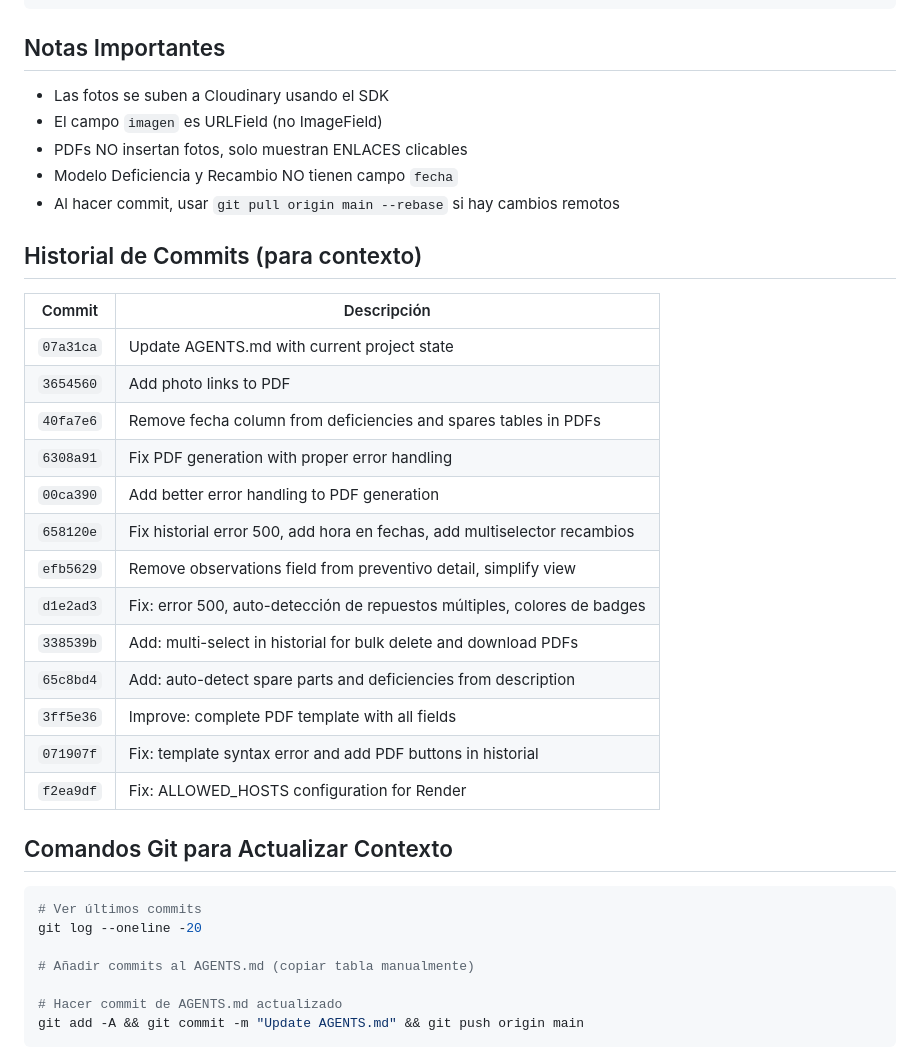
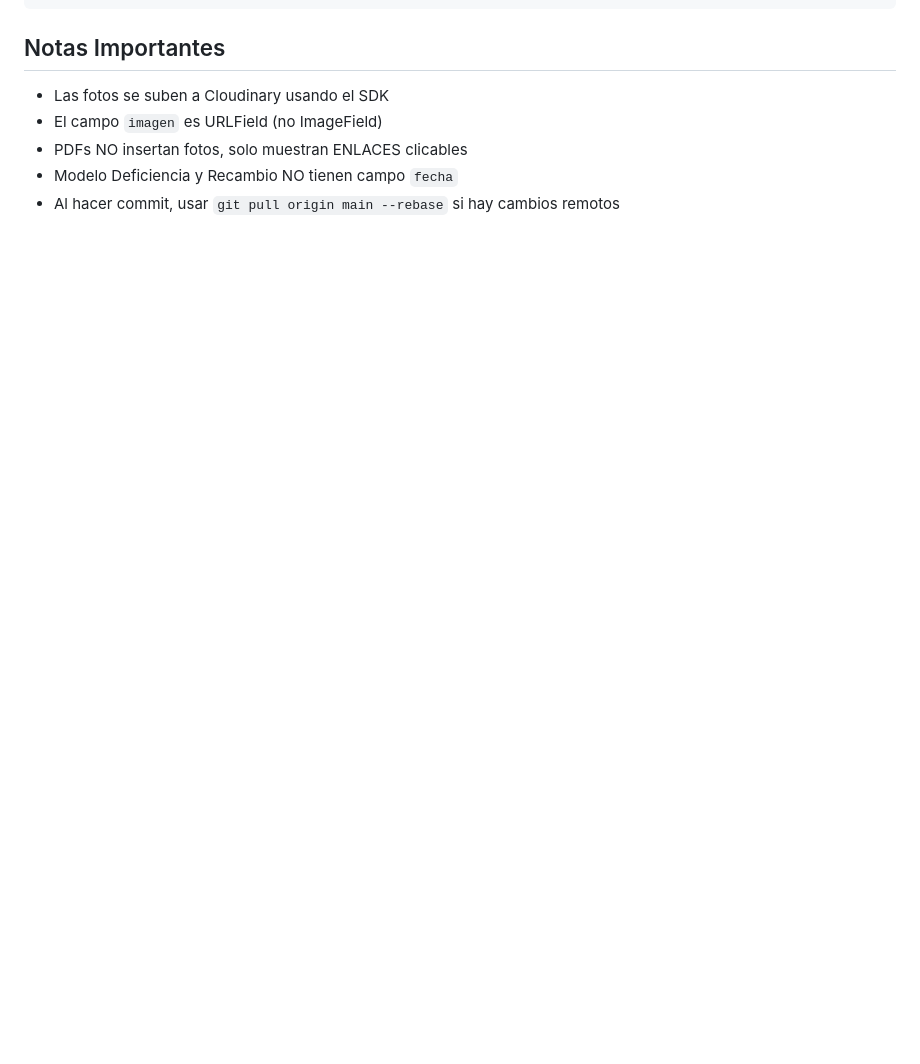
Before and after one commit to fidelincidane/mantenimiento-app, a Markdown page: agents.md, the part around the change. Rendered like a GitHub page; blank space fills up the shorter version.

````diff
--- a/agents.md
+++ b/agents.md
@@ -167,33 +167,3 @@ mantenimiento/
 - PDFs NO insertan fotos, solo muestran ENLACES clicables
 - Modelo Deficiencia y Recambio NO tienen campo `fecha`
 - Al hacer commit, usar `git pull origin main --rebase` si hay cambios remotos
-
-## Historial de Commits (para contexto)
-
-| Commit | Descripción |
-|--------|-------------|
-| `07a31ca` | Update AGENTS.md with current project state |
-| `3654560` | Add photo links to PDF |
-| `40fa7e6` | Remove fecha column from deficiencies and spares tables in PDFs |
-| `6308a91` | Fix PDF generation with proper error handling |
-| `00ca390` | Add better error handling to PDF generation |
-| `658120e` | Fix historial error 500, add hora en fechas, add multiselector recambios |
-| `efb5629` | Remove observations field from preventivo detail, simplify view |
-| `d1e2ad3` | Fix: error 500, auto-detección de repuestos múltiples, colores de badges |
-| `338539b` | Add: multi-select in historial for bulk delete and download PDFs |
-| `65c8bd4` | Add: auto-detect spare parts and deficiencies from description |
-| `3ff5e36` | Improve: complete PDF template with all fields |
-| `071907f` | Fix: template syntax error and add PDF buttons in historial |
-| `f2ea9df` | Fix: ALLOWED_HOSTS configuration for Render |
-
-## Comandos Git para Actualizar Contexto
-
-```bash
-# Ver últimos commits
-git log --oneline -20
-
-# Añadir commits al AGENTS.md (copiar tabla manualmente)
-
-# Hacer commit de AGENTS.md actualizado
-git add -A && git commit -m "Update AGENTS.md" && git push origin main
-```
````
